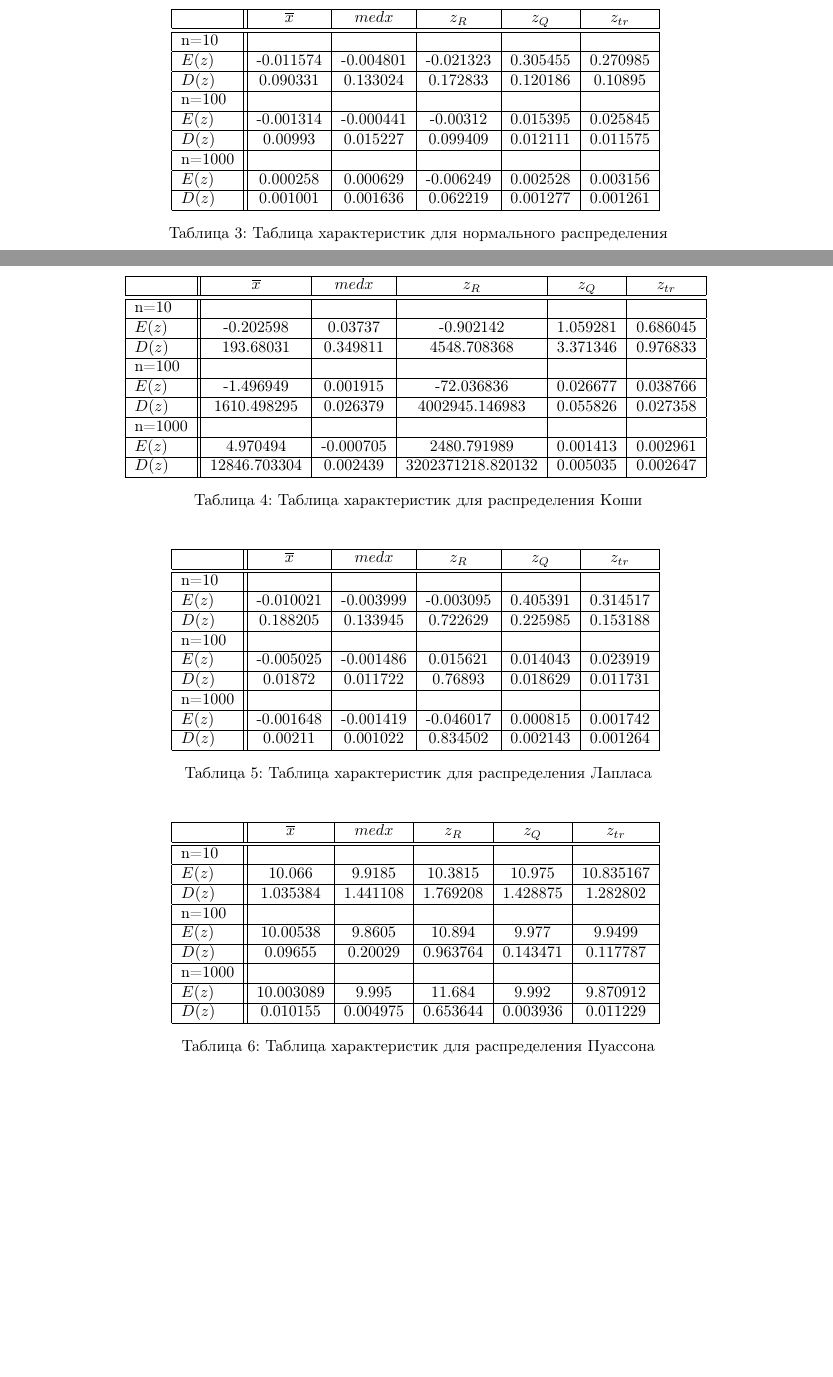
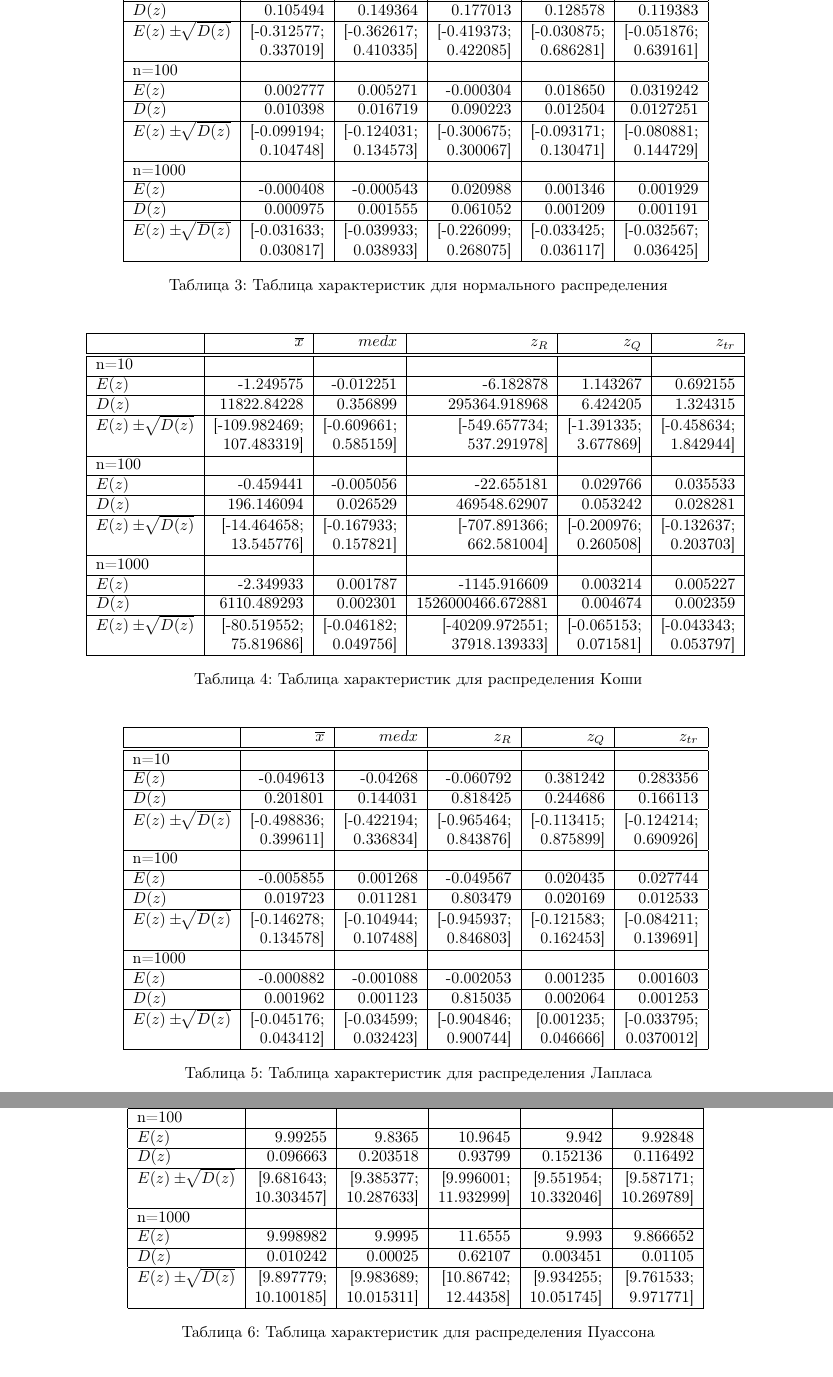
Before and after one commit to IMZolin/Math-statistics-labs, a LaTeX document (lab1-4/report/[5030102_00201]_МатСт_Золин_Лаб1.tex): two parts of pages 12 and 13 of 25 before the commit and two parts of pages 13 and 14 of 26 after it, joined at a grey line, cut at the place of the change, the shorter picture padded with empty space. Compiled offline with pdfLaTeX.

Commit message:
Updated lab 2

```diff
--- a/lab1-4/report/[5030102_00201]_МатСт_Золин_Лаб1.tex
+++ b/lab1-4/report/[5030102_00201]_МатСт_Золин_Лаб1.tex
@@ -494,18 +494,24 @@
 
 	\begin{table}[H]
 		\centering
-		\begin{tabular}{|l||c|c|c|c|c|}
+		\begin{tabular}[t]{|l|r|r|r|r|r|}
 			\hline
 			& $\overline{x}$ & $med x$ & $z_R$ & $z_Q$ & $z_{tr}$\\\hline\hline
 			n=10 & & & & &\\\hline
-			$E(z)$ & -0.011574 & -0.004801 & -0.021323 & 0.305455 & 0.270985\\\hline
-			$D(z)$ & 0.090331 & 0.133024 & 0.172833 & 0.120186 & 0.10895\\\hline
+			$E(z)$ & 0.012221 & 0.023859 & 0.001356 & 0.327703 & 0.293642\\\hline
+			$D(z)$ & 0.105494 & 0.149364 & 0.177013 & 0.128578 & 0.119383\\\hline
+			$E(z)\pm\sqrt[]{D(z)}$ & [-0.312577; & [-0.362617; & [-0.419373; & [-0.030875; & [-0.051876; \\
+			&  0.337019] &  0.410335] & 0.422085] & 0.686281] & 0.639161]\\\hline
 			n=100 & & & & &\\\hline
-			$E(z)$ & -0.001314 & -0.000441 & -0.00312 & 0.015395 & 0.025845\\\hline
-			$D(z)$ & 0.00993 & 0.015227 & 0.099409 & 0.012111 & 0.011575\\\hline
+			$E(z)$ & 0.002777 & 0.005271 & -0.000304 & 0.018650 & 0.0319242\\\hline
+			$D(z)$ & 0.010398 & 0.016719 & 0.090223 & 0.012504 & 0.0127251\\\hline
+			$E(z)\pm\sqrt[]{D(z)}$ & [-0.099194; & [-0.124031; & [-0.300675; & [-0.093171; & [-0.080881; \\
+			&  0.104748] &  0.134573] & 0.300067] & 0.130471] & 0.144729]\\\hline
 			n=1000 & & & & &\\\hline
-			$E(z)$ & 0.000258 & 0.000629 & -0.006249 & 0.002528 & 0.003156\\\hline
-			$D(z)$ & 0.001001 & 0.001636 & 0.062219 & 0.001277 & 0.001261\\\hline
+			$E(z)$ & -0.000408 & -0.000543 & 0.020988 & 0.001346 & 0.001929\\\hline
+			$D(z)$ & 0.000975 & 0.001555 & 0.061052 & 0.001209 & 0.001191\\\hline
+			$E(z)\pm\sqrt[]{D(z)}$ & [-0.031633; & [-0.039933; & [-0.226099; & [-0.033425; & [-0.032567; \\
+			&  0.030817] &  0.038933] & 0.268075] & 0.036117] & 0.036425]\\\hline
 		\end{tabular}
 		\caption{Таблица характеристик для нормального распределения}
 		\label{tab:normal}
@@ -513,18 +519,24 @@
 
 	\begin{table}[H]
 		\centering
-		\begin{tabular}{|l||c|c|c|c|c|}
+		\begin{tabular}[t]{|l|r|r|r|r|r|}
 			\hline
 			& $\overline{x}$ & $med x$ & $z_R$ & $z_Q$ & $z_{tr}$\\\hline\hline
 			n=10 & & & & &\\\hline
-			$E(z)$ & -0.202598 & 0.03737 & -0.902142 & 1.059281 & 0.686045\\\hline
-			$D(z)$ & 193.68031 & 0.349811 & 4548.708368 & 3.371346 & 0.976833\\\hline
+			$E(z)$ & -1.249575 & -0.012251 & -6.182878 & 1.143267 & 0.692155\\\hline
+			$D(z)$ & 11822.84228 & 0.356899 & 295364.918968 & 6.424205 & 1.324315\\\hline
+			$E(z)\pm\sqrt[]{D(z)}$ & [-109.982469; & [-0.609661; & [-549.657734; & [-1.391335; & [-0.458634; \\
+			&  107.483319] &  0.585159] & 537.291978] & 3.677869] & 1.842944]\\\hline
 			n=100 & & & & &\\\hline
-			$E(z)$ & -1.496949 & 0.001915 & -72.036836 & 0.026677 & 0.038766\\\hline
-			$D(z)$ & 1610.498295 & 0.026379 & 4002945.146983 & 0.055826 & 0.027358\\\hline
+			$E(z)$ & -0.459441 & -0.005056 & -22.655181 & 0.029766 & 0.035533\\\hline
+			$D(z)$ & 196.146094 & 0.026529 & 469548.62907 & 0.053242 & 0.028281\\\hline
+			$E(z)\pm\sqrt[]{D(z)}$ & [-14.464658; & [-0.167933; & [-707.891366; & [-0.200976; & [-0.132637; \\
+			&  13.545776] &  0.157821] & 662.581004] & 0.260508] & 0.203703]\\\hline
 			n=1000 & & & & &\\\hline
-			$E(z)$ & 4.970494 & -0.000705 & 2480.791989 & 0.001413 & 0.002961\\\hline
-			$D(z)$ & 12846.703304 & 0.002439 & 3202371218.820132 & 0.005035 & 0.002647\\\hline
+			$E(z)$ & -2.349933 & 0.001787 & -1145.916609 & 0.003214 & 0.005227\\\hline
+			$D(z)$ & 6110.489293 & 0.002301 & 1526000466.672881 & 0.004674 & 0.002359\\\hline
+			$E(z)\pm\sqrt[]{D(z)}$ & [-80.519552; & [-0.046182; & [-40209.972551; & [-0.065153; & [-0.043343; \\
+			&  75.819686] &  0.049756] & 37918.139333] & 0.071581] & 0.053797]\\\hline
 		\end{tabular}
 		\caption{Таблица характеристик для распределения Коши}
 		\label{tab:cauchy}
@@ -532,18 +544,24 @@
 
 	\begin{table}[H]
 		\centering
-		\begin{tabular}{|l||c|c|c|c|c|}
+		\begin{tabular}[t]{|l|r|r|r|r|r|}
 			\hline
 			& $\overline{x}$ & $med x$ & $z_R$ & $z_Q$ & $z_{tr}$\\\hline\hline
 			n=10 & & & & &\\\hline
-			$E(z)$ & -0.010021 & -0.003999 & -0.003095 & 0.405391 & 0.314517\\\hline
-			$D(z)$ & 0.188205 & 0.133945 & 0.722629 & 0.225985 & 0.153188\\\hline
+			$E(z)$ & -0.049613 & -0.04268 & -0.060792 & 0.381242 & 0.283356\\\hline
+			$D(z)$ & 0.201801 & 0.144031 & 0.818425 & 0.244686 & 0.166113\\\hline
+			$E(z)\pm\sqrt[]{D(z)}$ & [-0.498836; & [-0.422194; & [-0.965464; & [-0.113415; & [-0.124214; \\
+			&  0.399611] &  0.336834] & 0.843876] & 0.875899] & 0.690926]\\\hline
 			n=100 & & & & &\\\hline
-			$E(z)$ & -0.005025 & -0.001486 & 0.015621 & 0.014043 &  0.023919\\\hline
-			$D(z)$ & 0.01872 & 0.011722 & 0.76893 & 0.018629 & 0.011731\\\hline
+			$E(z)$ & -0.005855 & 0.001268 & -0.049567 & 0.020435 &  0.027744\\\hline
+			$D(z)$ & 0.019723 & 0.011281 & 0.803479 & 0.020169 & 0.012533\\\hline
+			$E(z)\pm\sqrt[]{D(z)}$ & [-0.146278; & [-0.104944; & [-0.945937; & [-0.121583; & [-0.084211; \\
+			&  0.134578] &  0.107488] & 0.846803] & 0.162453] & 0.139691]\\\hline
 			n=1000 & & & & &\\\hline
-			$E(z)$ & -0.001648 & -0.001419 & -0.046017 & 0.000815 & 0.001742\\\hline
-			$D(z)$ & 0.00211 & 0.001022 & 0.834502 & 0.002143 & 0.001264\\\hline
+			$E(z)$ & -0.000882 & -0.001088 & -0.002053 & 0.001235 & 0.001603\\\hline
+			$D(z)$ & 0.001962 & 0.001123 & 0.815035 & 0.002064 & 0.001253\\\hline
+			$E(z)\pm\sqrt[]{D(z)}$ & [-0.045176; & [-0.034599; & [-0.904846; & [0.001235; & [-0.033795; \\
+			&  0.043412] &  0.032423] & 0.900744] & 0.046666] & 0.0370012]\\\hline
 		\end{tabular}
 		\caption{Таблица характеристик для распределения Лапласа}
 		\label{tab:laplace}
@@ -551,9 +569,7 @@
 
 	\begin{table}[H]
 		\centering
-		\begin{tabular}{|l||c|c|c|c|c|}
+		\begin{tabular}[t]{|l|r|r|r|r|r|}
 			\hline
 			& $\overline{x}$ & $med x$ & $z_R$ & $z_Q$ & $z_{tr}$\\\hline\hline
 			n=10 & & & & &\\\hline
-			$E(z)$ & 10.066 & 9.9185 & 10.3815 & 10.975 & 10.835167\\\hline
-			$D(z)$ & 1.035384 & 1.441108 & 1.769208 & 1.428875 & 1.282802\\\hline
@@ -560,9 +579,14 @@
+			&  10.979887] &  11.089351] & 11.660964] & 12.093466] & 11.868248]\\\hline
 			n=100 & & & & &\\\hline
-			$E(z)$ & 10.00538 & 9.8605 & 10.894 & 9.977 & 9.9499\\\hline
-			$D(z)$ & 0.09655 & 0.20029 & 0.963764 & 0.143471 & 0.117787\\\hline
+			$E(z)$ & 9.99255 & 9.8365 & 10.9645 & 9.942 & 9.92848\\\hline
+			$D(z)$ & 0.096663 & 0.203518 & 0.93799 & 0.152136 & 0.116492\\\hline
+			$E(z)\pm\sqrt[]{D(z)}$ & [9.681643; & [9.385377; & [9.996001; & [9.551954; & [9.587171; \\
+			&  10.303457] &  10.287633] & 11.932999] & 10.332046] & 10.269789]\\\hline
 			n=1000 & & & & &\\\hline
-			$E(z)$ & 10.003089 & 9.995 & 11.684 & 9.992 & 9.870912\\\hline
-			$D(z)$ & 0.010155 & 0.004975 & 0.653644 & 0.003936 & 0.011229\\\hline
+			$E(z)$ & 9.998982 & 9.9995 & 11.6555 & 9.993 & 9.866652\\\hline
+			$D(z)$ & 0.010242 & 0.00025 & 0.62107 & 0.003451 & 0.01105\\\hline
+			$E(z)\pm\sqrt[]{D(z)}$ & [9.897779; & [9.983689; & [10.86742; & [9.934255; & [9.761533; \\
+			&  10.100185] &  10.015311] & 12.44358] & 10.051745] & 9.971771]\\\hline
 		\end{tabular}
 		\caption{Таблица характеристик для распределения Пуассона}
 		\label{tab:poisson}
@@ -570,7 +594,7 @@
 
 	\begin{table}[H]
 		\centering
-		\begin{tabular}{|l||c|c|c|c|c|}
+		\begin{tabular}[t]{|l|r|r|r|r|r|}
 			\hline
 			& $\overline{x}$ & $med x$ & $z_R$ & $z_Q$ & $z_{tr}$\\\hline\hline
 			n=10 & & & & &\\\hline
```
Also changed, not shown: lab1-4/report/[5030102_00201]_МатСт_Золин_Лаб1.pdf, lab1-4/report/[5030102_00201]_МатСт_Золин_Лаб1.tex (17 more changed lines), 2 other files.
